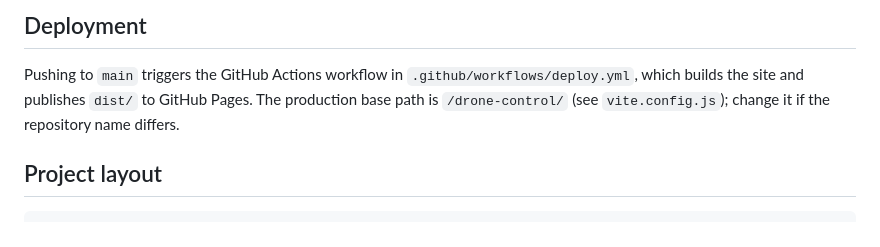
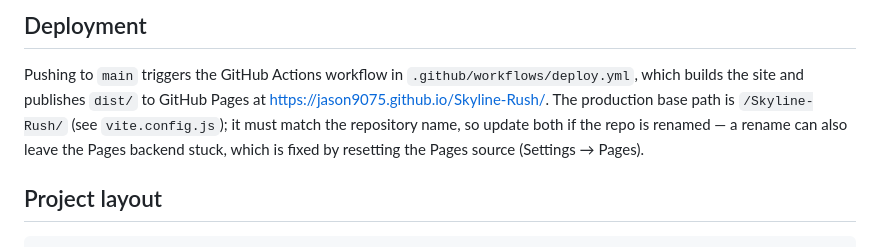
Before and after one commit to jason9075/Skyline-Rush, a Markdown page: README.md, the part around the change. Rendered like a GitHub page.

Commit message:
hotfix: repo name changed

```diff
--- a/README.md
+++ b/README.md
@@ -103,8 +103,10 @@ just clean     # remove dist/ and node_modules/
 
 Pushing to `main` triggers the GitHub Actions workflow in
 `.github/workflows/deploy.yml`, which builds the site and publishes `dist/` to
-GitHub Pages. The production base path is `/drone-control/` (see
-`vite.config.js`); change it if the repository name differs.
+GitHub Pages at <https://jason9075.github.io/Skyline-Rush/>. The production base
+path is `/Skyline-Rush/` (see `vite.config.js`); it must match the repository
+name, so update both if the repo is renamed — a rename can also leave the Pages
+backend stuck, which is fixed by resetting the Pages source (Settings → Pages).
 
 ## Project layout
 
```
